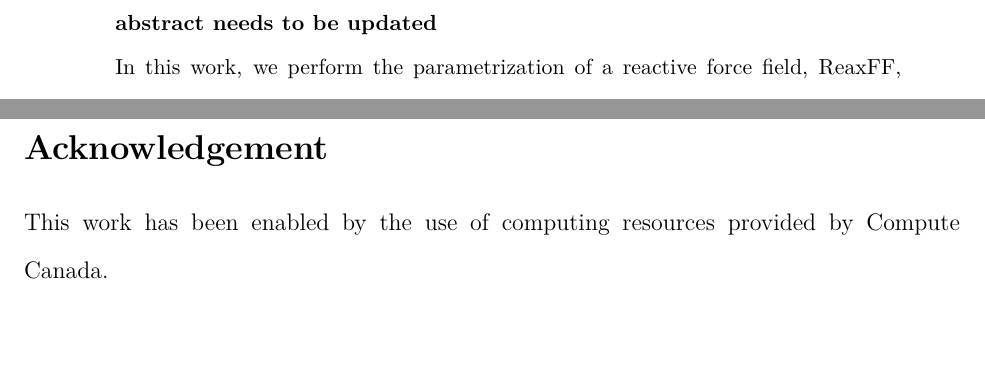
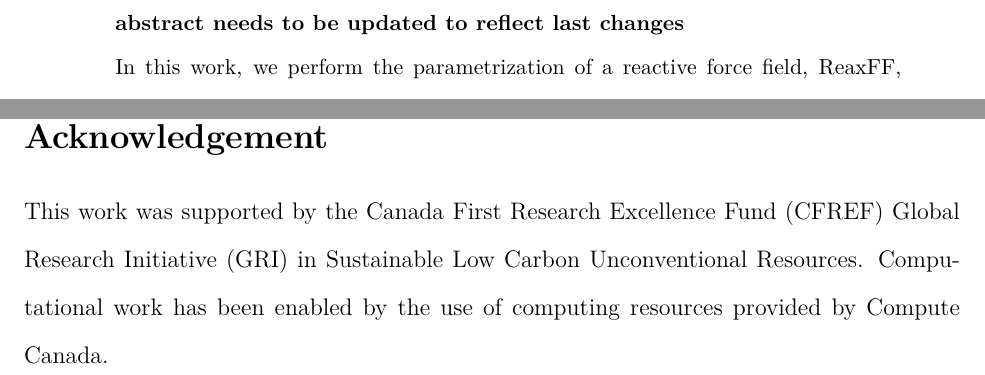
Before and after one commit to fmmartinez/paper4, a LaTeX paper (Paper/paper.tex): two parts of pages 2 and 9 of 13 before the commit and two parts of pages 2 and 9 of 14 after it, joined at a grey line, cut so that both start at the same text, the shorter picture padded with empty space. Compiled offline with pdfLaTeX.

Commit message:
Updated text, and moved images

```diff
--- a/Paper/paper.tex
+++ b/Paper/paper.tex
@@ -22,7 +22,7 @@
 \begin{document}
 
 \begin{abstract}
-\textbf{abstract needs to be updated}
+\textbf{abstract needs to be updated to reflect last changes}
 
 
 In this work, we perform the parametrization of a reactive force field, ReaxFF, for Lanthanum and its oxides.
@@ -216,5 +209,6 @@ Formation of intermediates is observed at 1073 K \textbf{double check temperatur
 
 
 \begin{acknowledgement}
-This work has been enabled by the use of computing resources provided by Compute Canada.
+This work was supported by the Canada First Research Excellence Fund (CFREF) Global Research Initiative (GRI) in Sustainable Low Carbon Unconventional Resources.
+Computational work has been enabled by the use of computing resources provided by Compute Canada.
 \end{acknowledgement}
```
Also changed, not shown: Draft-190610.pdf (added), Paper/paper.tex (18 more changed lines).
